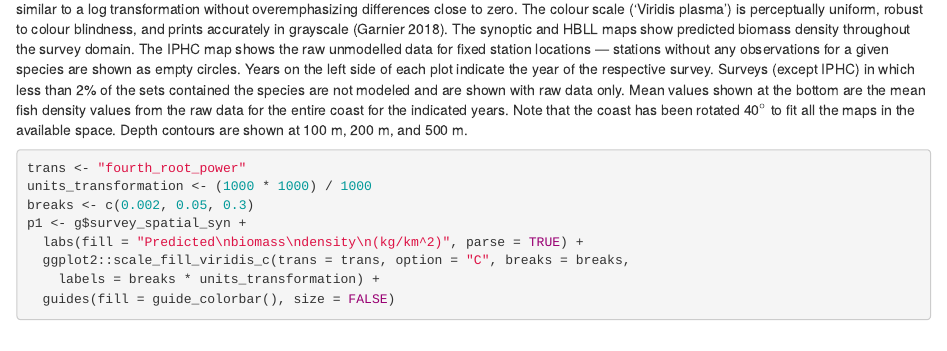
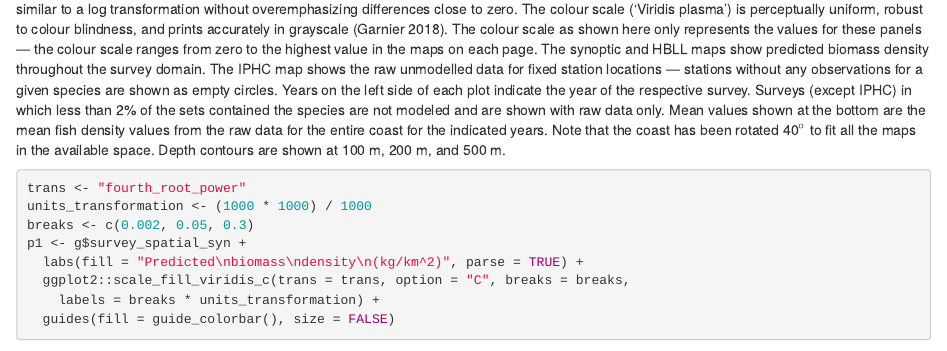
Before and after one commit to pbs-assess/gfsynopsis, an R Markdown document (report/report-rmd/02-plot-descriptions.Rmd): the page in a window 1100 px wide, from 1710 px down. Rendered offline with R 4.5, knitr and Pandoc, with nearby package versions; drawn as R Markdown's standard HTML page in place of the format the file asks for; some code elsewhere in the file could not run offline; common packages that the code uses without loading them are loaded.

Commit message:
Mention that the colour scales are relative on each page

```diff
--- a/report/report-rmd/02-plot-descriptions.Rmd
+++ b/report/report-rmd/02-plot-descriptions.Rmd
@@ -70,7 +70,9 @@ as spatial random effects (Appendix \@ref(app:spatial-modeling)). The colour sca
 is fourth-root transformed to render a visual pattern similar to a log
 transformation without overemphasizing differences close to zero. The colour
 scale ('Viridis plasma') is perceptually uniform, robust to colour blindness,
-and prints accurately in grayscale [@viridis2018]. The synoptic and HBLL maps
+and prints accurately in grayscale [@viridis2018]. The colour scale as shown here
+only represents the values for these panels --- the colour scale ranges from zero
+to the highest value in the maps on each page. The synoptic and HBLL maps
 show predicted biomass density throughout the survey domain. The IPHC map shows
 the raw unmodelled data for fixed station locations --- stations without any
 observations for a given species are shown as empty circles. Years on the left
```
